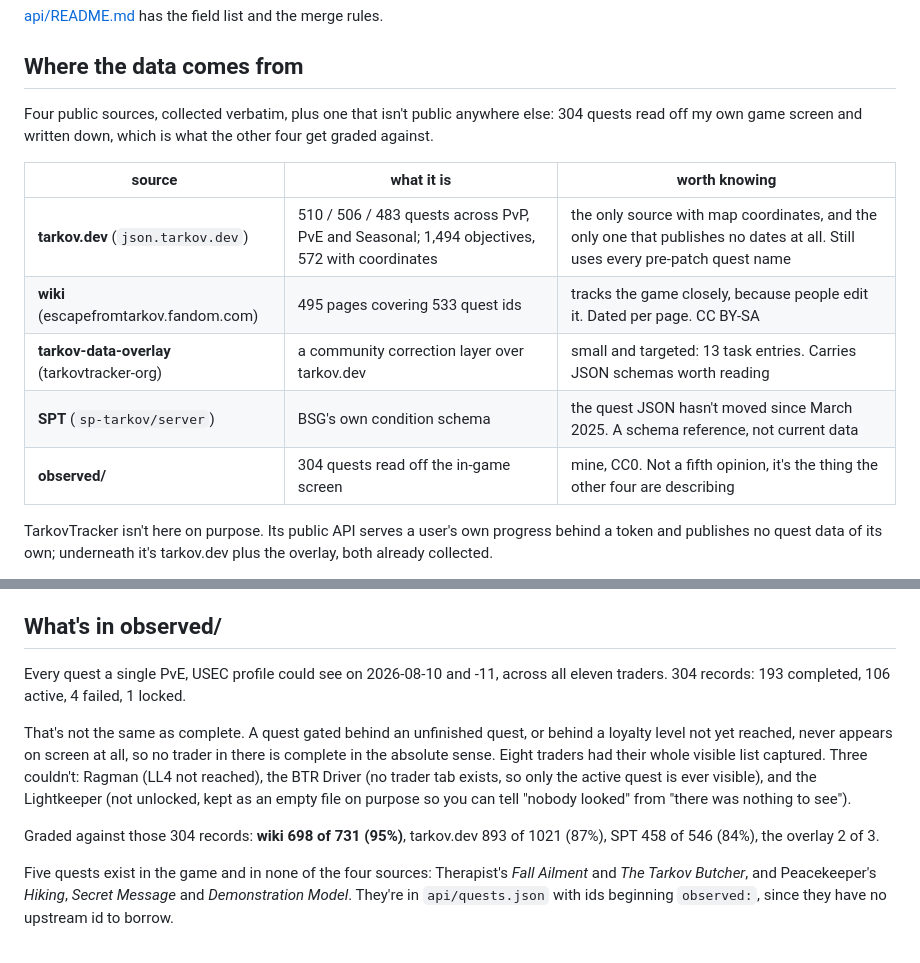
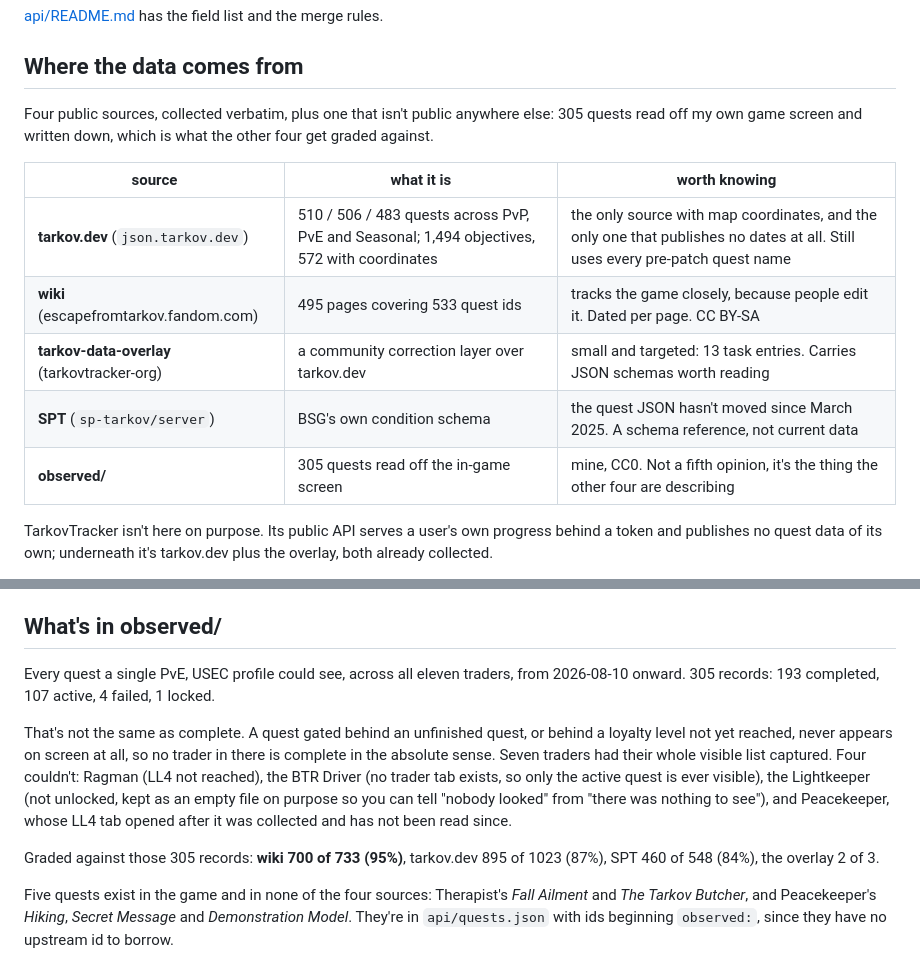
Before and after one commit to szepiz/tarkov-quest-data, a Markdown page: README.md, 2 parts joined by grey strips. GitHub-like rendering.

```diff
--- a/README.md
+++ b/README.md
@@ -96,7 +96,7 @@ where raw has served a stale copy long after a push.
 ## Where the data comes from
 
 Four public sources, collected verbatim, plus one that isn't public anywhere
-else: 304 quests read off my own game screen and written down, which is what the
+else: 305 quests read off my own game screen and written down, which is what the
 other four get graded against.
 
 | source | what it is | worth knowing |
@@ -105,7 +105,7 @@ other four get graded against.
 | **wiki** (escapefromtarkov.fandom.com) | 495 pages covering 533 quest ids | tracks the game closely, because people edit it. Dated per page. CC BY-SA |
 | **tarkov-data-overlay** (tarkovtracker-org) | a community correction layer over tarkov.dev | small and targeted: 13 task entries. Carries JSON schemas worth reading |
 | **SPT** (`sp-tarkov/server`) | BSG's own condition schema | the quest JSON hasn't moved since March 2025. A schema reference, not current data |
-| **observed/** | 304 quests read off the in-game screen | mine, CC0. Not a fifth opinion, it's the thing the other four are describing |
+| **observed/** | 305 quests read off the in-game screen | mine, CC0. Not a fifth opinion, it's the thing the other four are describing |
 
 TarkovTracker isn't here on purpose. Its public API serves a user's own progress
 behind a token and publishes no quest data of its own; underneath it's tarkov.dev
@@ -203,19 +203,20 @@ id. Ragman's Drip-Out and Textile lines are the ones that catch people.
 
 ## What's in observed/
 
-Every quest a single PvE, USEC profile could see on 2026-08-10 and -11, across
-all eleven traders. 304 records: 193 completed, 106 active, 4 failed, 1 locked.
+Every quest a single PvE, USEC profile could see, across all eleven traders, from
+2026-08-10 onward. 305 records: 193 completed, 107 active, 4 failed, 1 locked.
 
 That's not the same as complete. A quest gated behind an unfinished quest, or
 behind a loyalty level not yet reached, never appears on screen at all, so no
-trader in there is complete in the absolute sense. Eight traders had their whole
-visible list captured. Three couldn't: Ragman (LL4 not reached), the BTR Driver
-(no trader tab exists, so only the active quest is ever visible), and the
-Lightkeeper (not unlocked, kept as an empty file on purpose so you can tell
-"nobody looked" from "there was nothing to see").
+trader in there is complete in the absolute sense. Seven traders had their whole
+visible list captured. Four couldn't: Ragman (LL4 not reached), the BTR Driver
+(no trader tab exists, so only the active quest is ever visible), the Lightkeeper
+(not unlocked, kept as an empty file on purpose so you can tell "nobody looked"
+from "there was nothing to see"), and Peacekeeper, whose LL4 tab opened after it
+was collected and has not been read since.
 
-Graded against those 304 records: **wiki 698 of 731 (95%)**, tarkov.dev 893 of
-1021 (87%), SPT 458 of 546 (84%), the overlay 2 of 3.
+Graded against those 305 records: **wiki 700 of 733 (95%)**, tarkov.dev 895 of
+1023 (87%), SPT 460 of 548 (84%), the overlay 2 of 3.
 
 Five quests exist in the game and in none of the four sources: Therapist's *Fall
 Ailment* and *The Tarkov Butcher*, and Peacekeeper's *Hiking*, *Secret Message*
```
Also changed, not shown: FINDINGS.md (+18 -4 lines), observed/README.md (+8 -7 lines).
